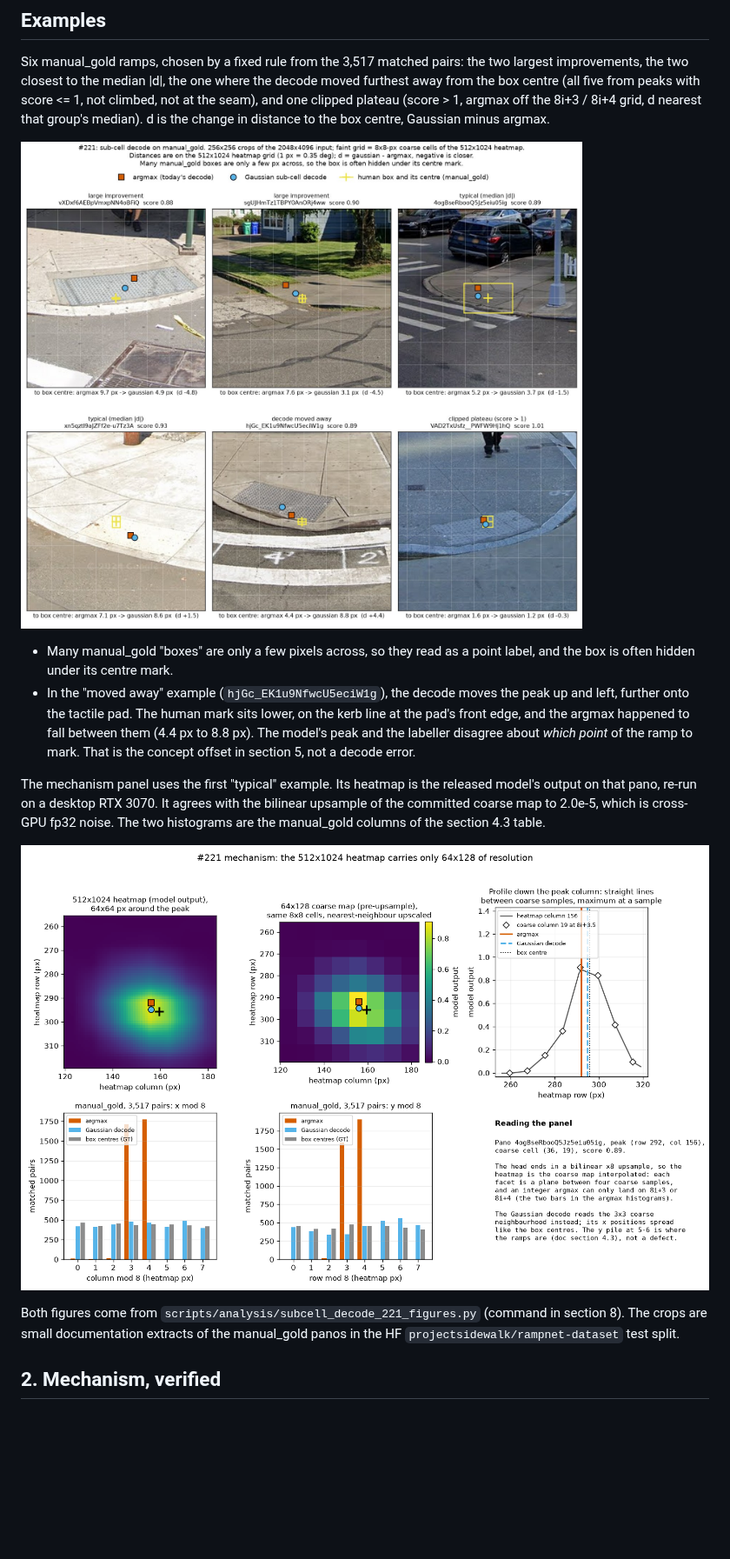
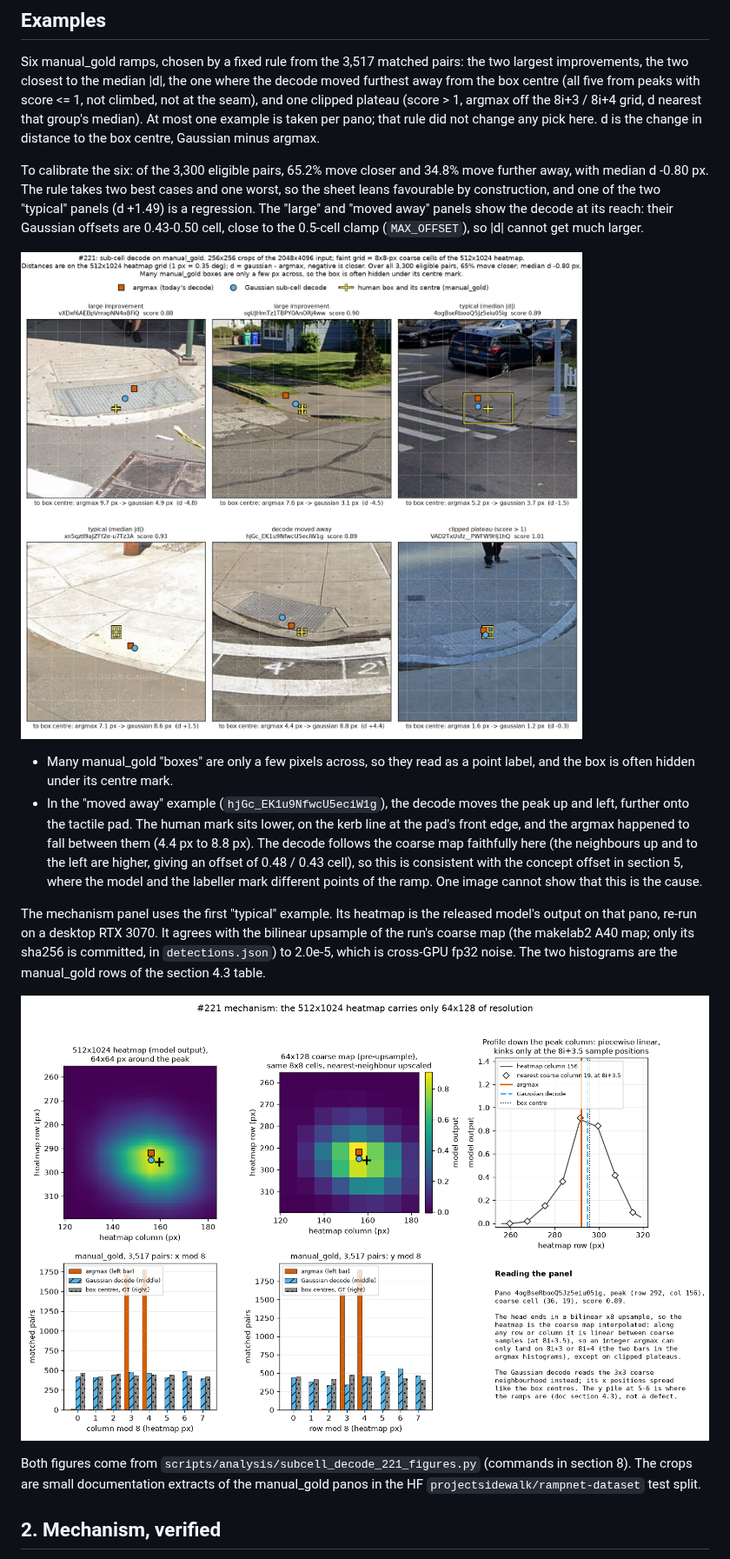
Before and after one commit to ProjectSidewalk/RampNet, a Markdown page: docs/subcell_decode_221.md, the part around one of its changes. Shown at 87% size. Rendered like a GitHub page; pictures changed too: docs/figures/subcell_decode_221/examples_contact_sheet.jpg, docs/figures/subcell_decode_221/mechanism_panel.png; blank space fills up the shorter version.

```diff
--- a/docs/subcell_decode_221.md
+++ b/docs/subcell_decode_221.md
@@ -36,26 +36,36 @@ Six manual_gold ramps, chosen by a fixed rule from the 3,517 matched pairs: the
 improvements, the two closest to the median |d|, the one where the decode moved furthest away
 from the box centre (all five from peaks with score <= 1, not climbed, not at the seam), and
 one clipped plateau (score > 1, argmax off the 8i+3 / 8i+4 grid, d nearest that group's
-median). d is the change in distance to the box centre, Gaussian minus argmax.
+median). At most one example is taken per pano; that rule did not change any pick here. d is
+the change in distance to the box centre, Gaussian minus argmax.
 
-![Six manual_gold crops with argmax, Gaussian decode and human box](figures/subcell_decode_221/examples_contact_sheet.jpg)
+To calibrate the six: of the 3,300 eligible pairs, 65.2% move closer and 34.8% move further
+away, with median d -0.80 px. The rule takes two best cases and one worst, so the sheet leans
+favourable by construction, and one of the two "typical" panels (d +1.49) is a regression.
+The "large" and "moved away" panels show the decode at its reach: their Gaussian offsets are
+0.43-0.50 cell, close to the 0.5-cell clamp (`MAX_OFFSET`), so |d| cannot get much larger.
+
+![Contact sheet of six manual_gold crops. In four of the six, the Gaussian decode (circle) sits closer to the human box centre (plus) than the argmax (square); in the "typical" regression and the "moved away" crop it sits further. Every argmax sits 2 input px from the centre of its coarse cell on each axis, except the clipped plateau.](figures/subcell_decode_221/examples_contact_sheet.jpg)
 
 - Many manual_gold "boxes" are only a few pixels across, so they read as a point label, and
   the box is often hidden under its centre mark.
 - In the "moved away" example (`hjGc_EK1u9NfwcU5eciW1g`), the decode moves the peak up and
   left, further onto the tactile pad. The human mark sits lower, on the kerb line at the
   pad's front edge, and the argmax happened to fall between them (4.4 px to 8.8 px). The
-  model's peak and the labeller disagree about *which point* of the ramp to mark. That is the
-  concept offset in section 5, not a decode error.
+  decode follows the coarse map faithfully here (the neighbours up and to the left are higher,
+  giving an offset of 0.48 / 0.43 cell), so this is consistent with the concept offset in
+  section 5, where the model and the labeller mark different points of the ramp. One image
+  cannot show that this is the cause.
 
 The mechanism panel uses the first "typical" example. Its heatmap is the released model's
 output on that pano, re-run on a desktop RTX 3070. It agrees with the bilinear upsample of
-the committed coarse map to 2.0e-5, which is cross-GPU fp32 noise. The two histograms are
-the manual_gold columns of the section 4.3 table.
+the run's coarse map (the makelab2 A40 map; only its sha256 is committed, in
+`detections.json`) to 2.0e-5, which is cross-GPU fp32 noise. The two histograms are the
+manual_gold rows of the section 4.3 table.
 
-![Heatmap crop vs coarse-map crop, 1-D profile, and mod-8 histograms](figures/subcell_decode_221/mechanism_panel.png)
+![Mechanism panel. Top: the 512x1024 heatmap around one peak looks smooth, but the 64x128 coarse map it was upsampled from shows the same 8x8 cells; a profile down the peak column is piecewise linear with kinks at the coarse sample positions. Bottom: argmax positions mod 8 fall almost only on 3 and 4 on both axes, while Gaussian-decoded positions and human box centres spread across all eight.](figures/subcell_decode_221/mechanism_panel.png)
 
-Both figures come from `scripts/analysis/subcell_decode_221_figures.py` (command in
+Both figures come from `scripts/analysis/subcell_decode_221_figures.py` (commands in
 section 8). The crops are small documentation extracts of the manual_gold panos in the HF
 `projectsidewalk/rampnet-dataset` test split.
 
```
Also changed, not shown: other parts of docs/subcell_decode_221.md (+26 -4 lines), docs/README.md (+1 -1 lines), 1 other file.
